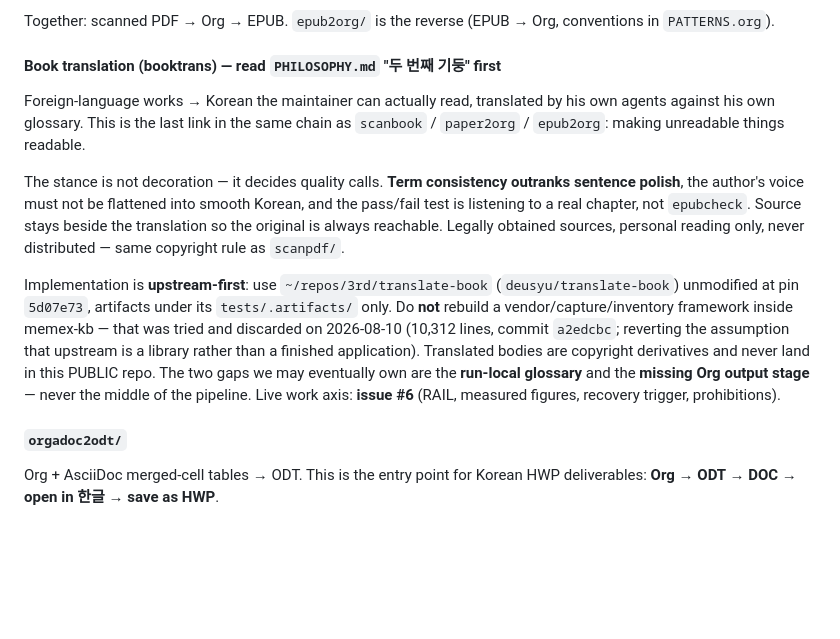
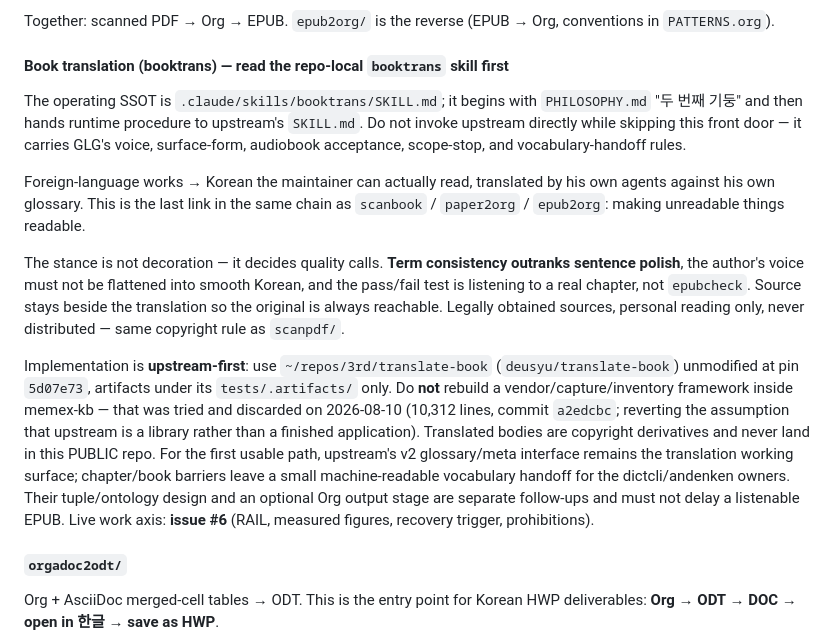
Before and after one commit to junghan0611/memex-kb, a Markdown page: AGENTS.md, the part around the change. GitHub-like rendering; blank space fills up the shorter version.

Commit message:
feat(booktrans): add sequential translation PM skill

```diff
--- a/AGENTS.md
+++ b/AGENTS.md
@@ -151,7 +151,12 @@ does not cover the remote server orchestration or the correction judgment.
 
 Together: scanned PDF → Org → EPUB. `epub2org/` is the reverse (EPUB → Org, conventions in `PATTERNS.org`).
 
-#### Book translation (booktrans) — **read `PHILOSOPHY.md` "두 번째 기둥" first**
+#### Book translation (booktrans) — **read the repo-local `booktrans` skill first**
+
+The operating SSOT is `.claude/skills/booktrans/SKILL.md`; it begins with `PHILOSOPHY.md`
+"두 번째 기둥" and then hands runtime procedure to upstream's `SKILL.md`. Do not invoke upstream
+directly while skipping this front door — it carries GLG's voice, surface-form, audiobook
+acceptance, scope-stop, and vocabulary-handoff rules.
 
 Foreign-language works → Korean the maintainer can actually read, translated by his own agents
 against his own glossary. This is the last link in the same chain as `scanbook` / `paper2org` /
@@ -168,8 +173,10 @@ unmodified at pin `5d07e73`, artifacts under its `tests/.artifacts/` only. Do **
 vendor/capture/inventory framework inside memex-kb — that was tried and discarded on 2026-08-10
 (10,312 lines, commit `a2edcbc`; reverting the assumption that upstream is a library rather than a
 finished application). Translated bodies are copyright derivatives and never land in this PUBLIC
-repo. The two gaps we may eventually own are the **run-local glossary** and the **missing Org
-output stage** — never the middle of the pipeline. Live work axis: **issue #6** (RAIL, measured
+repo. For the first usable path, upstream's v2 glossary/meta interface remains the translation
+working surface; chapter/book barriers leave a small machine-readable vocabulary handoff for the
+dictcli/andenken owners. Their tuple/ontology design and an optional Org output stage are separate
+follow-ups and must not delay a listenable EPUB. Live work axis: **issue #6** (RAIL, measured
 figures, recovery trigger, prohibitions).
 
 #### `orgadoc2odt/`
```
Also changed, not shown: 1 other file.
